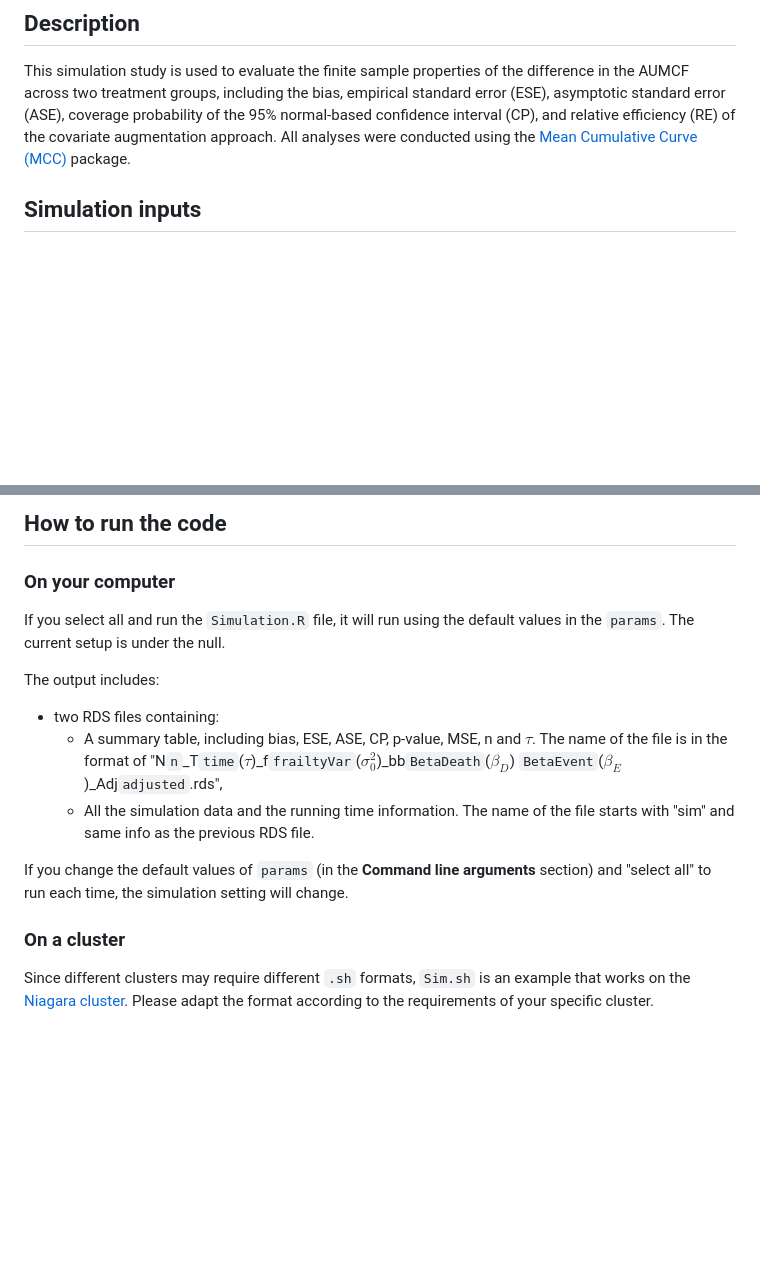
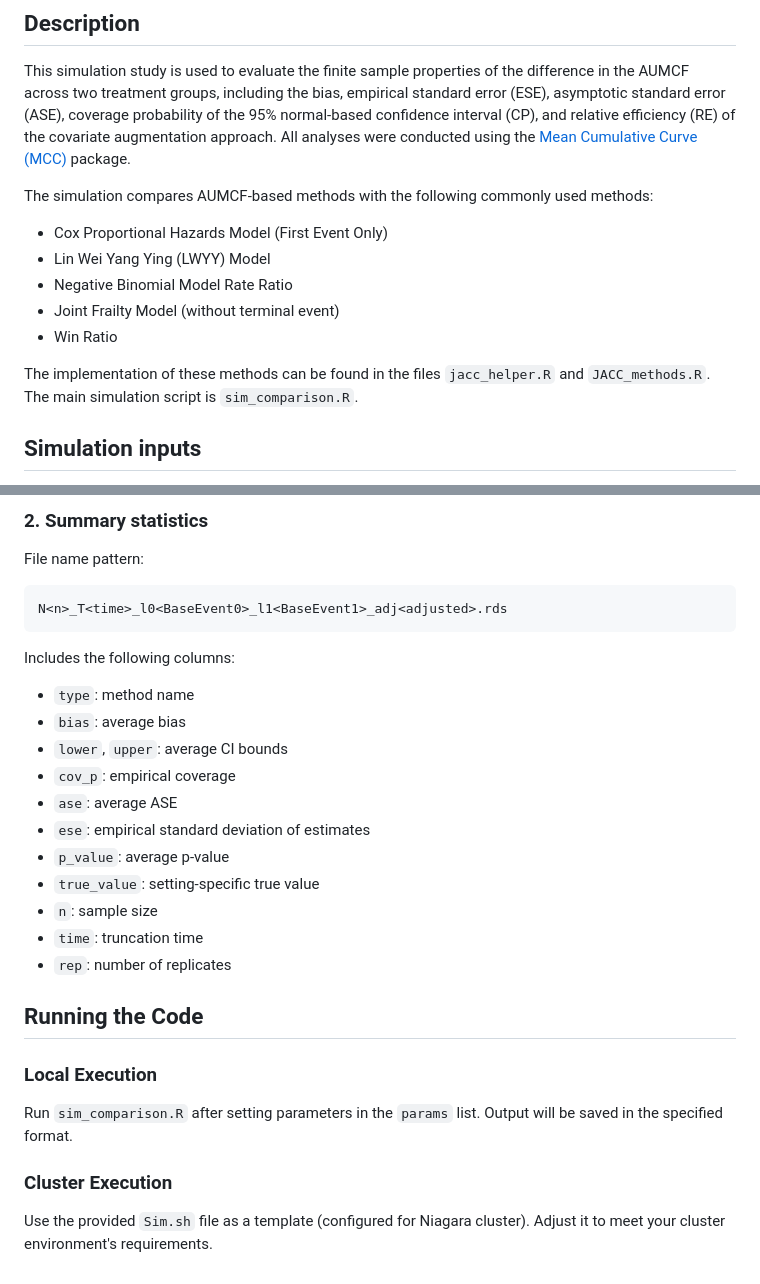
Before and after one commit to Kxsssss/AUMCF_Sim, a Markdown page: README.md, 2 parts joined by grey strips. Rendered like a GitHub page; blank space fills up the shorter version.

````diff
--- a/README.md
+++ b/README.md
@@ -2,6 +2,15 @@
 
 ## Description
 This simulation study is used to evaluate the finite sample properties of the difference in the AUMCF across two treatment groups, including the bias, empirical standard error (ESE), asymptotic standard error (ASE), coverage probability of the 95% normal-based confidence interval (CP), and relative efficiency (RE) of the covariate augmentation approach. All analyses were conducted using the [Mean Cumulative Curve (MCC)](https://github.com/zrmacc/MCC.git) package.
+
+The simulation compares AUMCF-based methods with the following commonly used methods:
+- Cox Proportional Hazards Model (First Event Only)
+- Lin Wei Yang Ying (LWYY) Model
+- Negative Binomial Model Rate Ratio
+- Joint Frailty Model (without terminal event)
+- Win Ratio
+
+The implementation of these methods can be found in the files `jacc_helper.R` and `JACC_methods.R`. The main simulation script is `sim_comparison.R`.
 
 ## Simulation inputs
 - `n`: integer, arm size $n$.
@@ -58,16 +81,26 @@ Each simulation study is based on 1000 replicated datasets (`reps=1000`).
 
-## How to run the code
+### 2. Summary statistics
+File name pattern:
+```
+N<n>_T<time>_l0<BaseEvent0>_l1<BaseEvent1>_adj<adjusted>.rds
+```
+Includes the following columns:
+- `type`: method name
+- `bias`: average bias
+- `lower`, `upper`: average CI bounds
+- `cov_p`: empirical coverage
+- `ase`: average ASE
+- `ese`: empirical standard deviation of estimates
+- `p_value`: average p-value
+- `true_value`: setting-specific true value
+- `n`: sample size
+- `time`: truncation time
+- `rep`: number of replicates
 
-### On your computer
-If you select all and run the `Simulation.R` file, it will run using the default values in the `params`.  The current setup is under the null.
+## Running the Code
 
-The output includes:
+### Local Execution
+Run `sim_comparison.R` after setting parameters in the `params` list. Output will be saved in the specified format.
 
-- two RDS files containing:
-  - A summary table, including bias, ESE, ASE, CP, p-value, MSE, n and $\tau$. The name of the file is in the format of "N`n`_T`time`($\tau$)_f`frailtyVar`($\sigma_0^2$)_bb`BetaDeath`($\beta_D$) `BetaEvent`($\beta_E$)_Adj`adjusted`.rds",
-  - All the simulation data and the running time information. The name of the file starts with "sim" and same info as the previous RDS file.
-
-If you change the default values of `params` (in the **Command line arguments** section) and "select all" to run each time, the simulation setting will change.
-
-### On a cluster
-Since different clusters may require different `.sh` formats, `Sim.sh` is an example that works on the [Niagara cluster](https://docs.alliancecan.ca/wiki/Niagara_Quickstart). Please adapt the format according to the requirements of your specific cluster.
+### Cluster Execution
+Use the provided `Sim.sh` file as a template (configured for Niagara cluster). Adjust it to meet your cluster environment's requirements.
````
Also changed, not shown: other parts of README.md (+41 -27 lines).
